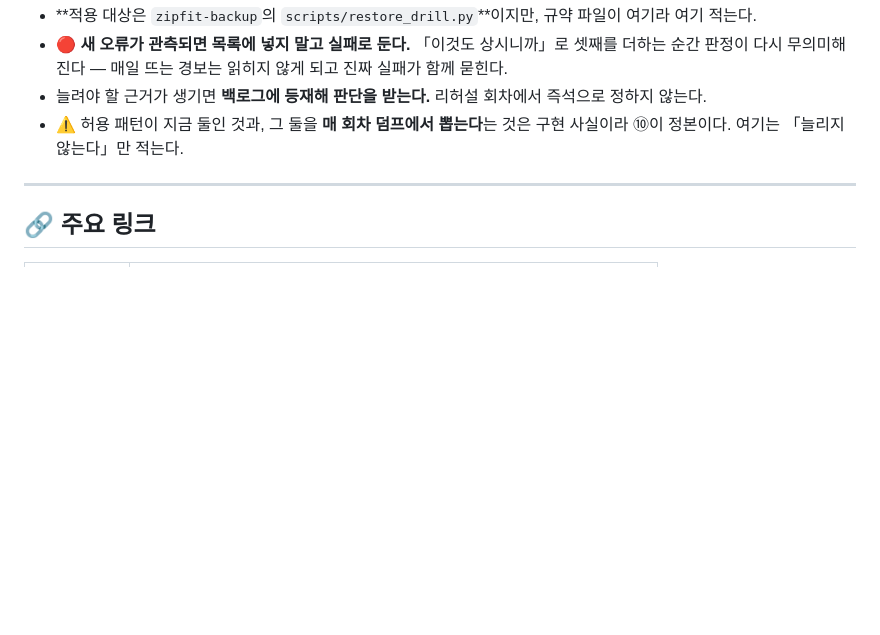
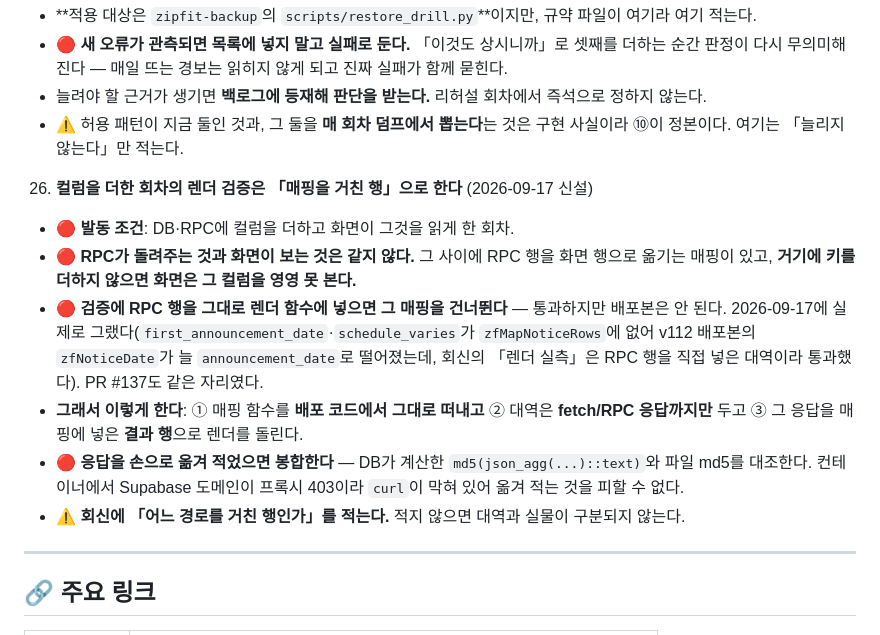
Before and after one commit to dauntown96/zipfit, a Markdown page: CLAUDE.md, the part around the change. Drawn GitHub-style; blank space fills up the shorter version.

Commit message:
docs: 코딩원칙 26 — 컬럼을 더한 회차의 렌더 검증은 「매핑을 거친 행」으로
RPC가 돌려주는 것과 화면이 보는 것은 같지 않다. 그 사이의 매핑에 키를 더하지 않으면
화면은 그 컬럼을 영영 못 본다. 검증에 RPC 행을 그대로 렌더 함수에 넣으면 그 매핑을
건너뛰어 통과하지만 배포본은 안 된다 — 2026-09-17 v112에서 실제로 그랬고 PR #137도
같은 자리였다.

Co-Authored-By: Claude Opus 5 <noreply@anthropic.com>
Claude-Session: https://claude.ai/code/session_01HLP3Fxqu8BtibxAr84uKnY

```diff
--- a/CLAUDE.md
+++ b/CLAUDE.md
@@ -259,6 +259,14 @@ const requireEnv = (key: string): string => {
 - 늘려야 할 근거가 생기면 **백로그에 등재해 판단을 받는다.** 리허설 회차에서 즉석으로 정하지 않는다.
 - ⚠️ 허용 패턴이 지금 둘인 것과, 그 둘을 **매 회차 덤프에서 뽑는다**는 것은 구현 사실이라 ⑩이 정본이다. 여기는 「늘리지 않는다」만 적는다.
 
+26. **컬럼을 더한 회차의 렌더 검증은 「매핑을 거친 행」으로 한다** (2026-09-17 신설)
+- 🔴 **발동 조건**: DB·RPC에 컬럼을 더하고 화면이 그것을 읽게 한 회차.
+- 🔴 **RPC가 돌려주는 것과 화면이 보는 것은 같지 않다.** 그 사이에 RPC 행을 화면 행으로 옮기는 매핑이 있고, **거기에 키를 더하지 않으면 화면은 그 컬럼을 영영 못 본다.**
+- 🔴 **검증에 RPC 행을 그대로 렌더 함수에 넣으면 그 매핑을 건너뛴다** — 통과하지만 배포본은 안 된다. 2026-09-17에 실제로 그랬다(`first_announcement_date`·`schedule_varies`가 `zfMapNoticeRows`에 없어 v112 배포본의 `zfNoticeDate`가 늘 `announcement_date`로 떨어졌는데, 회신의 「렌더 실측」은 RPC 행을 직접 넣은 대역이라 통과했다). PR #137도 같은 자리였다.
+- **그래서 이렇게 한다**: ① 매핑 함수를 **배포 코드에서 그대로 떠내고** ② 대역은 **fetch/RPC 응답까지만** 두고 ③ 그 응답을 매핑에 넣은 **결과 행**으로 렌더를 돌린다.
+- 🔴 **응답을 손으로 옮겨 적었으면 봉합한다** — DB가 계산한 `md5(json_agg(...)::text)`와 파일 md5를 대조한다. 컨테이너에서 Supabase 도메인이 프록시 403이라 `curl`이 막혀 있어 옮겨 적는 것을 피할 수 없다.
+- ⚠️ **회신에 「어느 경로를 거친 행인가」를 적는다.** 적지 않으면 대역과 실물이 구분되지 않는다.
+
 ---
 
 ## 🔗 주요 링크
```
